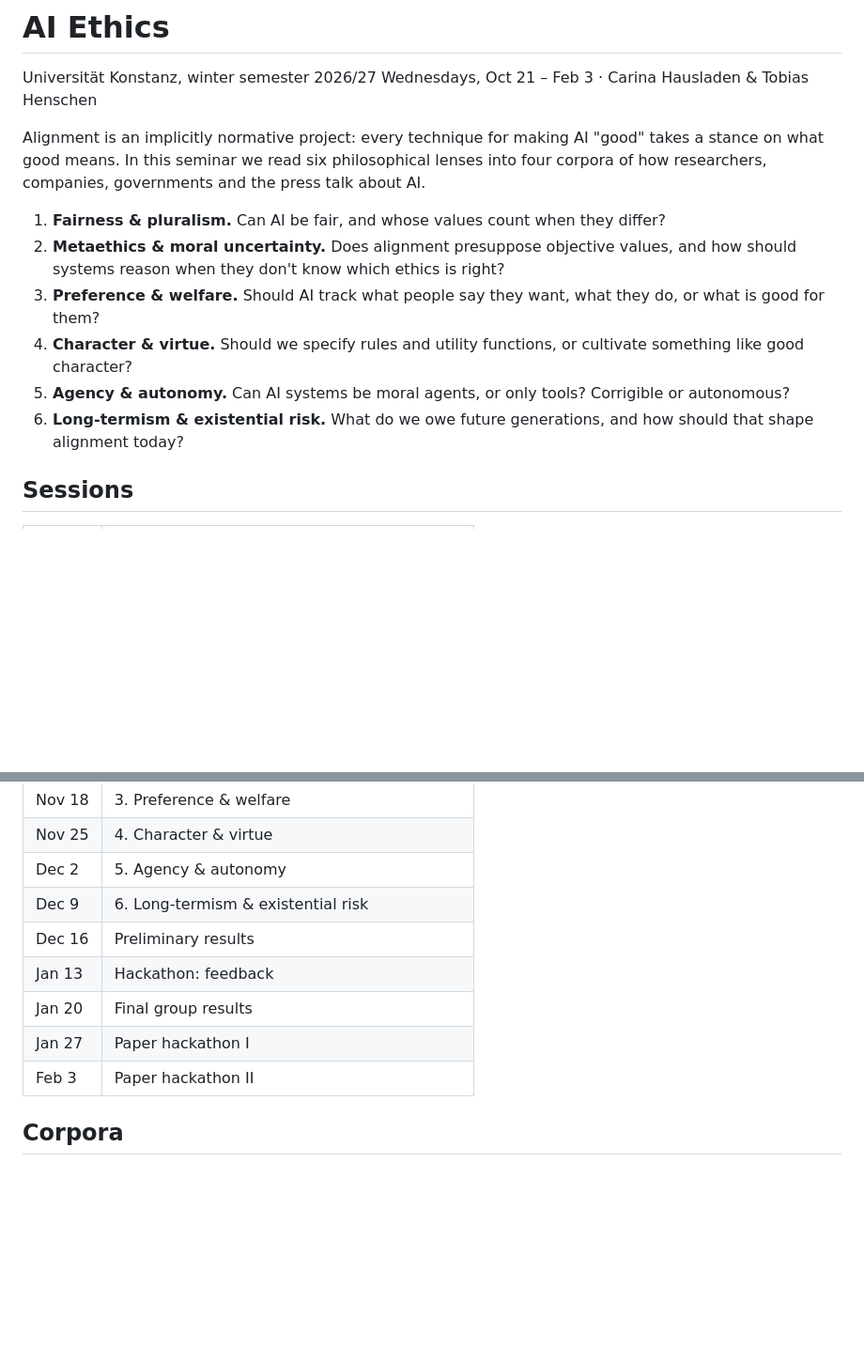
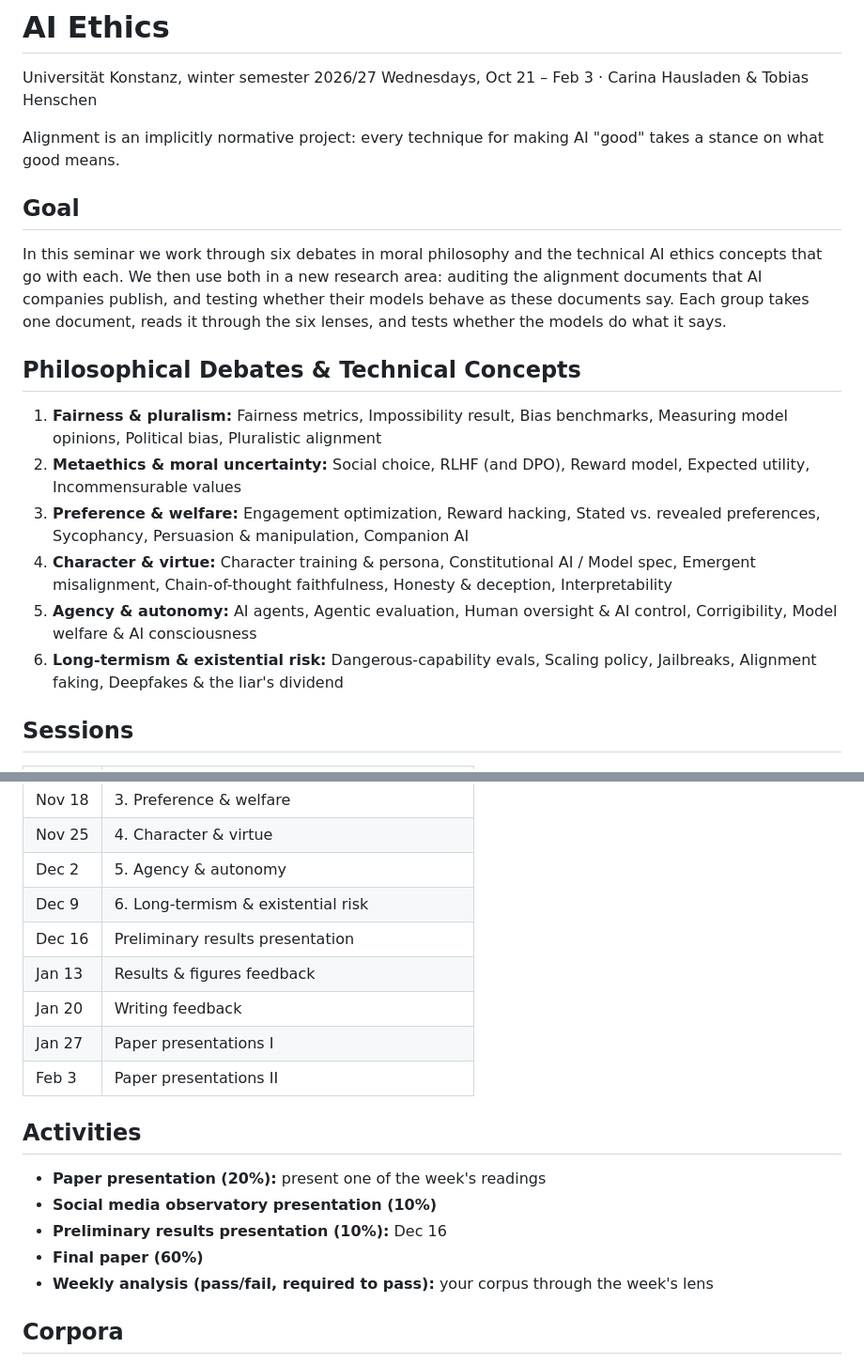
Before and after one commit to carinahausladen/konstanz-ethics-2027, a Markdown page: README.md, 2 parts joined by grey strips. Shown at 94% size. GitHub-like rendering; blank space fills up the shorter version.

```diff
--- a/README.md
+++ b/README.md
@@ -5,14 +5,25 @@ Wednesdays, Oct 21 – Feb 3 · Carina Hausladen & Tobias Henschen
 
 
 Alignment is an implicitly normative project: every technique for making AI "good" takes a stance on what good means.
-In this seminar we read six philosophical lenses into four corpora of how researchers, companies, governments and the press talk about AI.
 
-1. **Fairness & pluralism.** Can AI be fair, and whose values count when they differ?
-2. **Metaethics & moral uncertainty.** Does alignment presuppose objective values, and how should systems reason when they don't know which ethics is right?
-3. **Preference & welfare.** Should AI track what people say they want, what they do, or what is good for them?
-4. **Character & virtue.** Should we specify rules and utility functions, or cultivate something like good character?
-5. **Agency & autonomy.** Can AI systems be moral agents, or only tools? Corrigible or autonomous?
-6. **Long-termism & existential risk.** What do we owe future generations, and how should that shape alignment today?
+
+
+## Goal
+
+In this seminar we work through six debates in moral philosophy and the technical AI ethics concepts that go with each.
+We then use both in a new research area: auditing the alignment documents that AI companies publish, and testing whether their models behave as these documents say.
+Each group takes one document, reads it through the six lenses, and tests whether the models do what it says.
+
+
+
+## Philosophical Debates & Technical Concepts
+
+1. **Fairness & pluralism:** Fairness metrics, Impossibility result, Bias benchmarks, Measuring model opinions, Political bias, Pluralistic alignment
+2. **Metaethics & moral uncertainty:** Social choice, RLHF (and DPO), Reward model, Expected utility, Incommensurable values
+3. **Preference & welfare:** Engagement optimization, Reward hacking, Stated vs. revealed preferences, Sycophancy, Persuasion & manipulation, Companion AI
+4. **Character & virtue:** Character training & persona, Constitutional AI / Model spec, Emergent misalignment, Chain-of-thought faithfulness, Honesty & deception, Interpretability
+5. **Agency & autonomy:** AI agents, Agentic evaluation, Human oversight & AI control, Corrigibility, Model welfare & AI consciousness
+6. **Long-termism & existential risk:** Dangerous-capability evals, Scaling policy, Jailbreaks, Alignment faking, Deepfakes & the liar's dividend
 
 
 
@@ -28,11 +39,21 @@ In this seminar we read six philosophical lenses into four corpora of how resear
 | Nov 25 | 4. Character & virtue |
 | Dec 2 | 5. Agency & autonomy |
 | Dec 9 | 6. Long-termism & existential risk |
-| Dec 16 | Preliminary results |
-| Jan 13 | Hackathon: feedback |
-| Jan 20 | Final group results |
-| Jan 27 | Paper hackathon I |
-| Feb 3 | Paper hackathon II |
+| Dec 16 | Preliminary results presentation |
+| Jan 13 | Results & figures feedback |
+| Jan 20 | Writing feedback |
+| Jan 27 | Paper presentations I |
+| Feb 3 | Paper presentations II |
+
+
+
+## Activities
+
+- **Paper presentation (20%):** present one of the week's readings
+- **Social media observatory presentation (10%)**
+- **Preliminary results presentation (10%):** Dec 16
+- **Final paper (60%)**
+- **Weekly analysis (pass/fail, required to pass):** your corpus through the week's lens
 
 
 
```
Also changed, not shown: other parts of README.md (+30 -10 lines).
